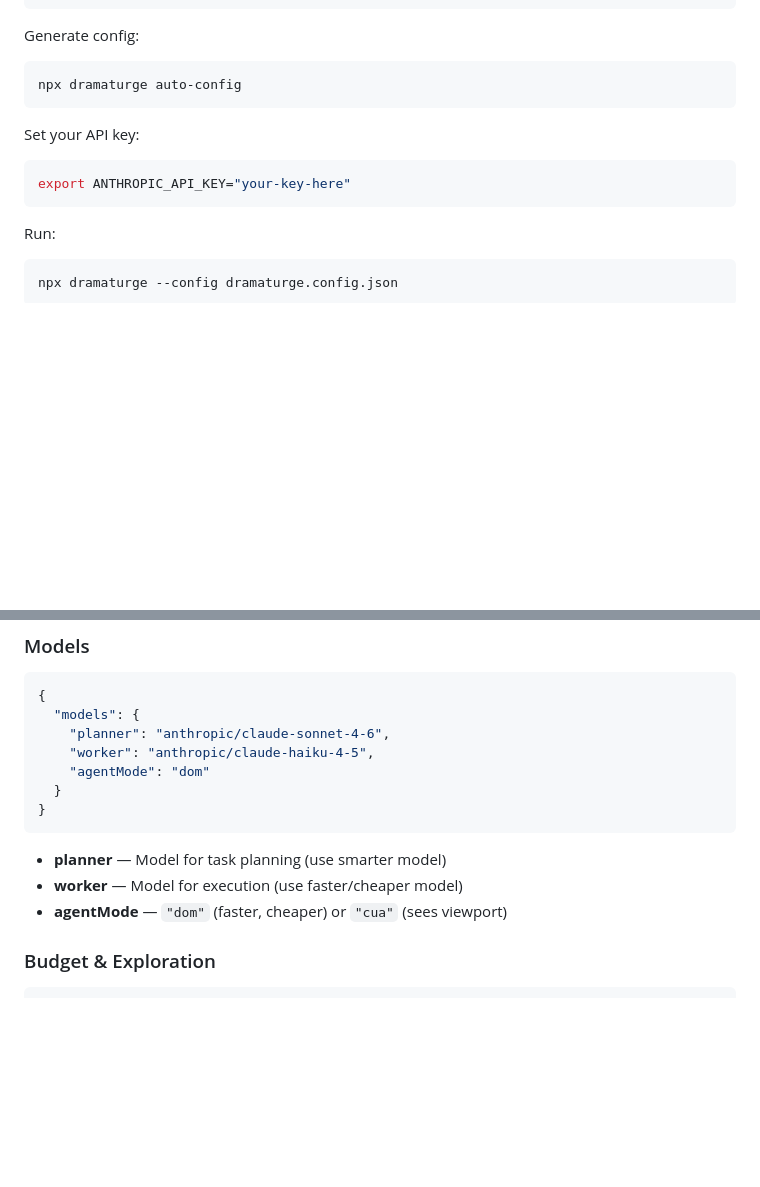
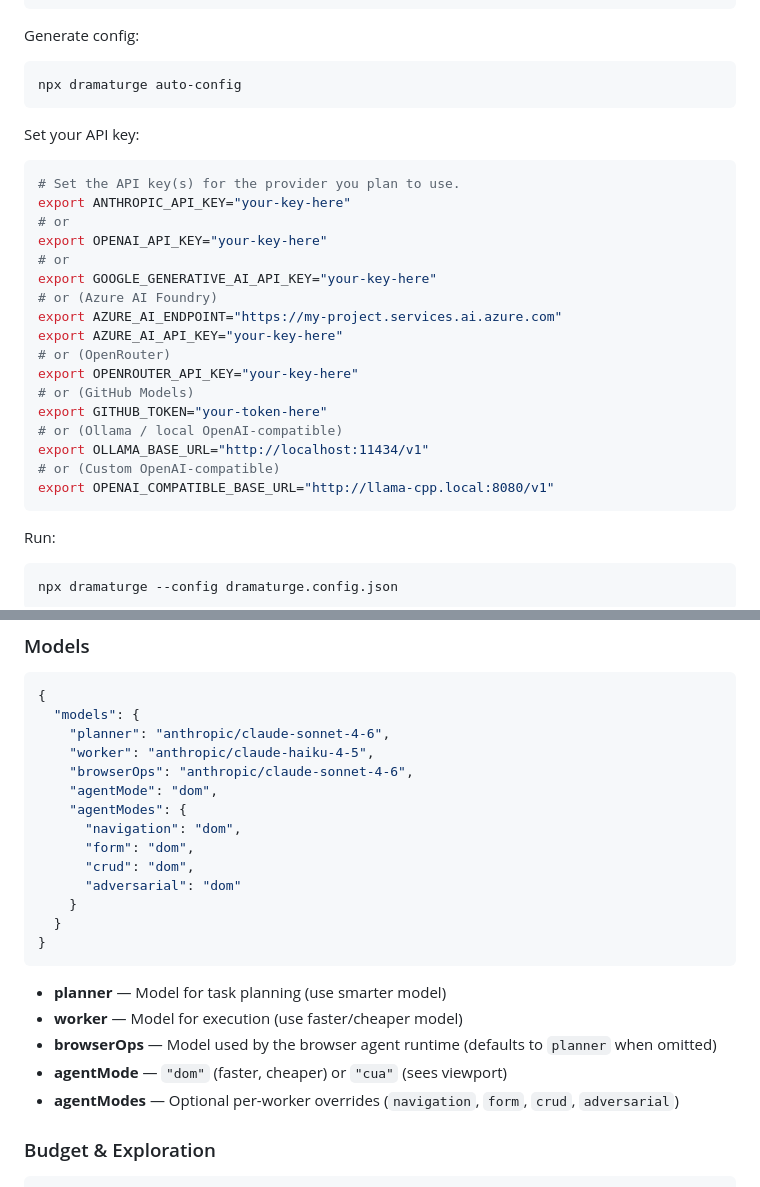
Before and after one commit to aram10/dramaturge, a Markdown page: README.md, 2 parts joined by grey strips. Rendered like a GitHub page; blank space fills up the shorter version.

````diff
--- a/README.md
+++ b/README.md
@@ -26,7 +26,23 @@ npx dramaturge auto-config
 Set your API key:
 
 ```bash
+# Set the API key(s) for the provider you plan to use.
 export ANTHROPIC_API_KEY="your-key-here"
+# or
+export OPENAI_API_KEY="your-key-here"
+# or
+export GOOGLE_GENERATIVE_AI_API_KEY="your-key-here"
+# or (Azure AI Foundry)
+export AZURE_AI_ENDPOINT="https://my-project.services.ai.azure.com"
+export AZURE_AI_API_KEY="your-key-here"
+# or (OpenRouter)
+export OPENROUTER_API_KEY="your-key-here"
+# or (GitHub Models)
+export GITHUB_TOKEN="your-token-here"
+# or (Ollama / local OpenAI-compatible)
+export OLLAMA_BASE_URL="http://localhost:11434/v1"
+# or (Custom OpenAI-compatible)
+export OPENAI_COMPATIBLE_BASE_URL="http://llama-cpp.local:8080/v1"
 ```
 
 Run:
@@ -414,14 +467,23 @@ Test public-facing pages without authentication.
   "models": {
     "planner": "anthropic/claude-sonnet-4-6",
     "worker": "anthropic/claude-haiku-4-5",
-    "agentMode": "dom"
+    "browserOps": "anthropic/claude-sonnet-4-6",
+    "agentMode": "dom",
+    "agentModes": {
+      "navigation": "dom",
+      "form": "dom",
+      "crud": "dom",
+      "adversarial": "dom"
+    }
   }
 }
 ```
 
 - **planner** — Model for task planning (use smarter model)
 - **worker** — Model for execution (use faster/cheaper model)
+- **browserOps** — Model used by the browser agent runtime (defaults to `planner` when omitted)
 - **agentMode** — `"dom"` (faster, cheaper) or `"cua"` (sees viewport)
+- **agentModes** — Optional per-worker overrides (`navigation`, `form`, `crud`, `adversarial`)
 
 ### Budget & Exploration
 
````
Also changed, not shown: other parts of README.md (+45 -7 lines).
